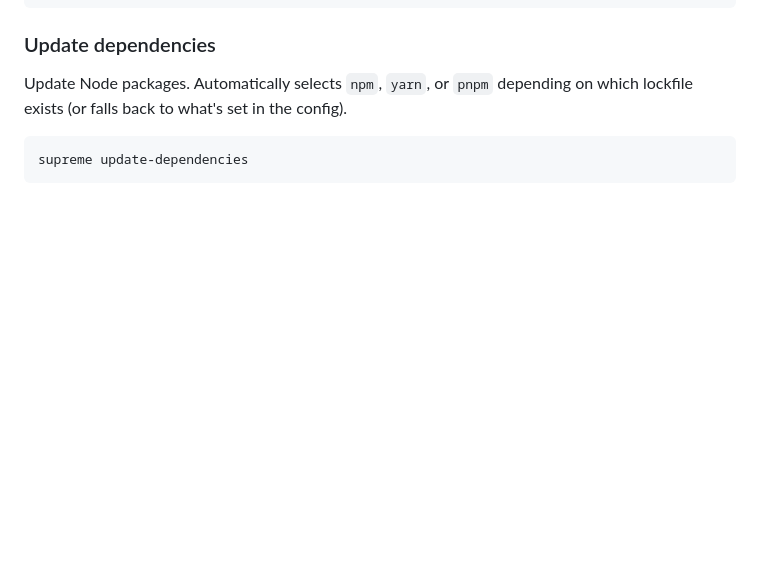
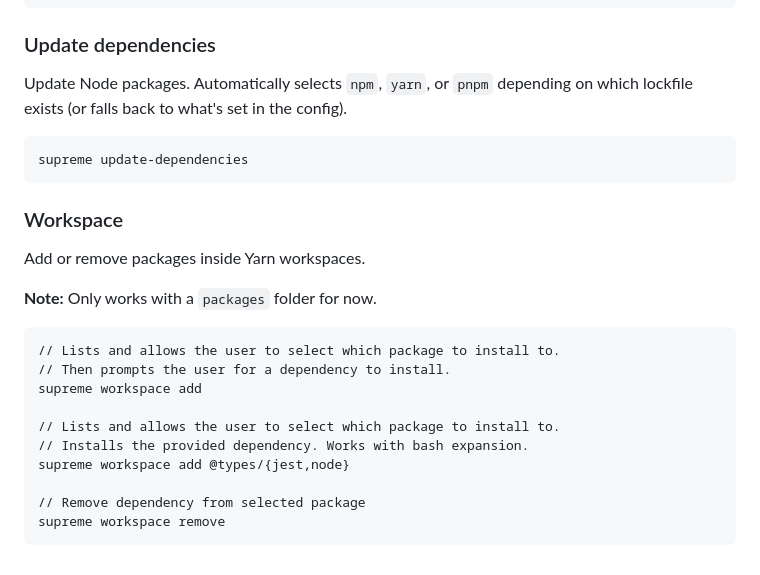
Before and after one commit to opendevtools/supreme, a Markdown page: README.md, the part around the change. Drawn GitHub-style; blank space fills up the shorter version.

Commit message:
docs: add workspace command to readme

````diff
--- a/README.md
+++ b/README.md
@@ -219,3 +219,22 @@ which lockfile exists (or falls back to what's set in the config).
 ```
 supreme update-dependencies
 ```
+
+### Workspace
+
+Add or remove packages inside Yarn workspaces.
+
+**Note:** Only works with a `packages` folder for now.
+
+```
+// Lists and allows the user to select which package to install to.
+// Then prompts the user for a dependency to install.
+supreme workspace add
+
+// Lists and allows the user to select which package to install to.
+// Installs the provided dependency. Works with bash expansion.
+supreme workspace add @types/{jest,node}
+
+// Remove dependency from selected package
+supreme workspace remove
+```
````
